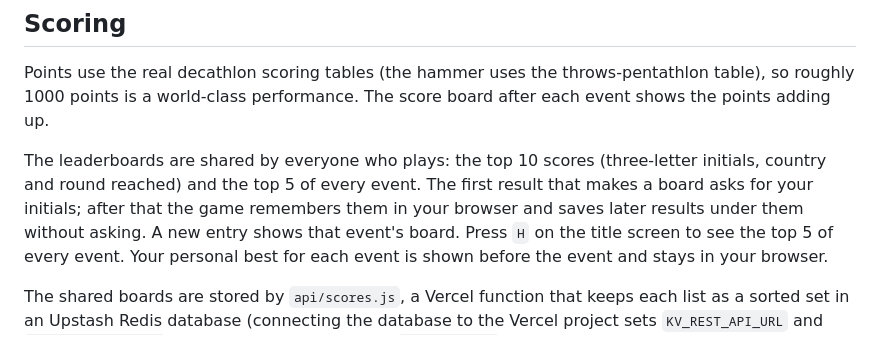
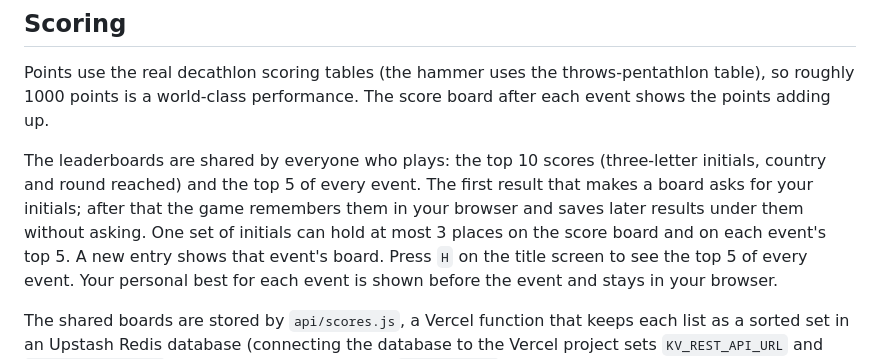
Before and after one commit to RandomJword/summer-olympics, a Markdown page: README.md, the part around the change. Drawn GitHub-style.

Commit message:
README: note the 3-places-per-player rule
Co-Authored-By: Claude Opus 5.5 <noreply@anthropic.com>
Claude-Session: https://claude.ai/code/session_0194qtfpBwH6GdnwpwhAAXb9

```diff
--- a/README.md
+++ b/README.md
@@ -39,7 +39,8 @@ Points use the real decathlon scoring tables (the hammer uses the throws-pentath
 
 The leaderboards are shared by everyone who plays: the top 10 scores (three-letter initials, country and round
 reached) and the top 5 of every event. The first result that makes a board asks for your initials; after that the
-game remembers them in your browser and saves later results under them without asking. A new entry shows
+game remembers them in your browser and saves later results under them without asking. One set of initials can
+hold at most 3 places on the score board and on each event's top 5. A new entry shows
 that event's board. Press `H` on the title screen to see the top 5 of every event. Your personal best for each
 event is shown before the event and stays in your browser.
 
```
